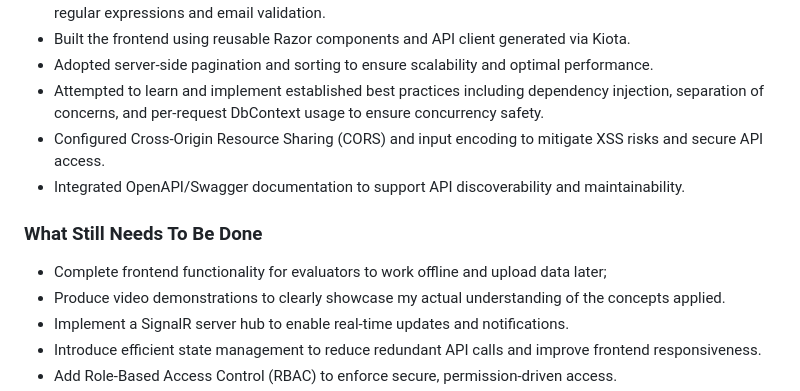
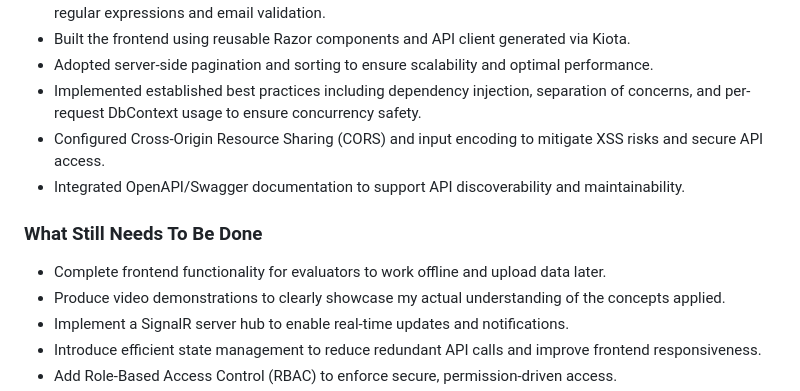
Before and after one commit to Shawn426566/FuelPerformanceTesting, a Markdown page: README.md, the part around the change. Rendered like a GitHub page.

Commit message:
Project Update

```diff
--- a/README.md
+++ b/README.md
@@ -26,14 +26,14 @@ A full-stack application for managing player evaluations.
 -	Implemented comprehensive input validation and sanitation on both client and server sides, including regular expressions and email validation.
 -	Built the frontend using reusable Razor components and API client generated via Kiota.
 -	Adopted server-side pagination and sorting to ensure scalability and optimal performance.
--	Attempted to learn and implement established best practices including dependency injection, separation of concerns, and per-request DbContext usage to ensure concurrency safety.
+- Implemented established best practices including dependency injection, separation of concerns, and per-request DbContext usage to ensure concurrency safety.
 -	Configured Cross-Origin Resource Sharing (CORS) and input encoding to mitigate XSS risks and secure API access.
 -	Integrated OpenAPI/Swagger documentation to support API discoverability and maintainability.
 
 
 ### What Still Needs To Be Done
 
-- Complete frontend functionality for evaluators to work offline and upload data later;
+- Complete frontend functionality for evaluators to work offline and upload data later.
 -	Produce video demonstrations to clearly showcase my actual understanding of the concepts applied.
 -	Implement a SignalR server hub to enable real-time updates and notifications.
 -	Introduce efficient state management to reduce redundant API calls and improve frontend responsiveness.
```
